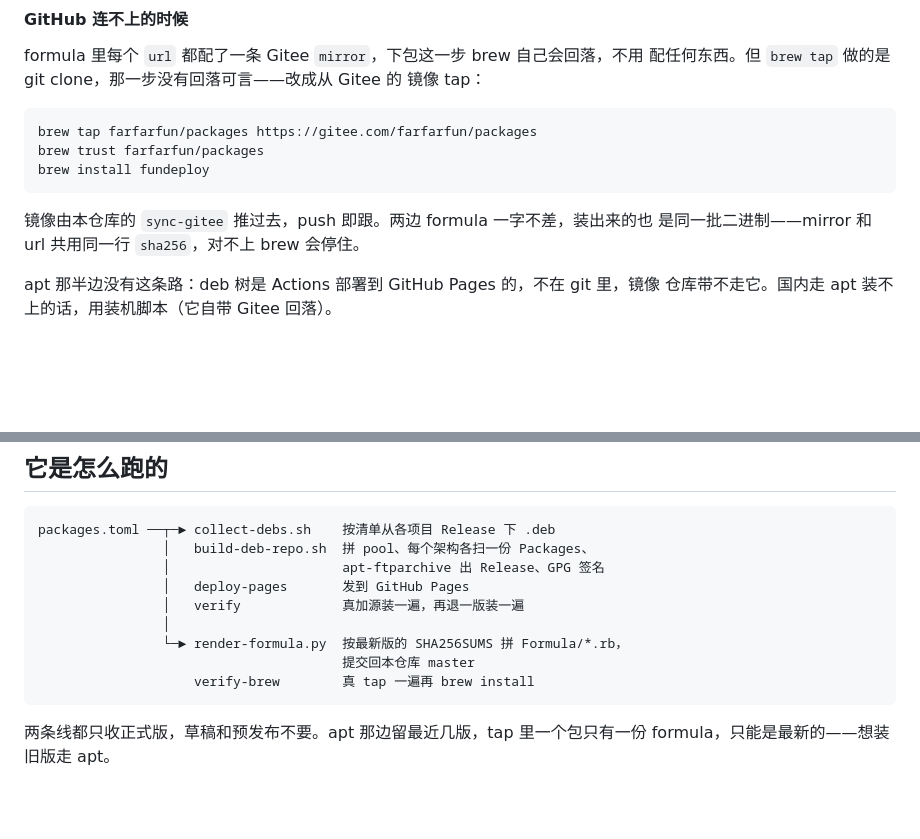
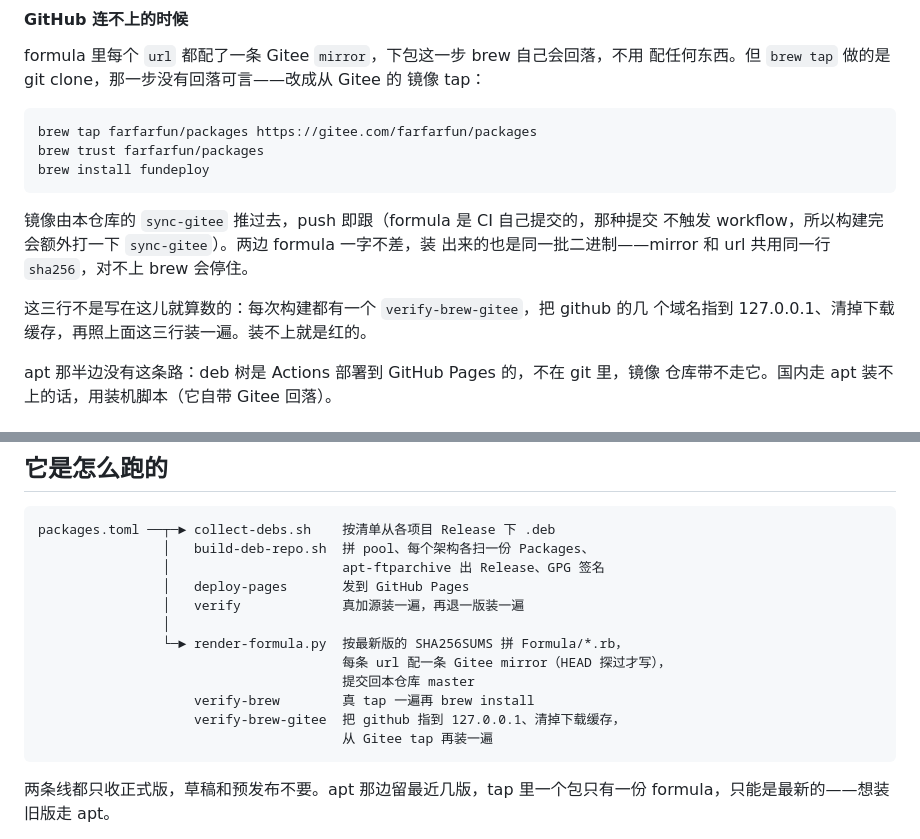
Before and after one commit to farfarfun/packages, a Markdown page: README.md, 2 parts joined by grey strips. GitHub-like rendering; blank space fills up the shorter version.

Commit message:
docs: 补上 verify-brew-gitee 和构建后补打 sync-gitee 这两处
Co-Authored-By: Claude Opus 5 <noreply@anthropic.com>

````diff
--- a/README.md
+++ b/README.md
@@ -49,8 +49,12 @@ brew trust farfarfun/packages
 brew install fundeploy
 ```
 
-镜像由本仓库的 `sync-gitee` 推过去，push 即跟。两边 formula 一字不差，装出来的也
-是同一批二进制——mirror 和 url 共用同一行 `sha256`，对不上 brew 会停住。
+镜像由本仓库的 `sync-gitee` 推过去，push 即跟（formula 是 CI 自己提交的，那种提交
+不触发 workflow，所以构建完会额外打一下 `sync-gitee`）。两边 formula 一字不差，装
+出来的也是同一批二进制——mirror 和 url 共用同一行 `sha256`，对不上 brew 会停住。
+
+这三行不是写在这儿就算数的：每次构建都有一个 `verify-brew-gitee`，把 github 的几
+个域名指到 127.0.0.1、清掉下载缓存，再照上面这三行装一遍。装不上就是红的。
 
 apt 那半边没有这条路：deb 树是 Actions 部署到 GitHub Pages 的，不在 git 里，镜像
 仓库带不走它。国内走 apt 装不上的话，用装机脚本（它自带 Gitee 回落）。
@@ -111,8 +115,11 @@ packages.toml ──┬─► collect-debs.sh    按清单从各项目 Release
                 │   verify             真加源装一遍，再退一版装一遍
                 │
                 └─► render-formula.py  按最新版的 SHA256SUMS 拼 Formula/*.rb，
+                                       每条 url 配一条 Gitee mirror（HEAD 探过才写），
                                        提交回本仓库 master
                     verify-brew        真 tap 一遍再 brew install
+                    verify-brew-gitee  把 github 指到 127.0.0.1、清掉下载缓存，
+                                       从 Gitee tap 再装一遍
 ```
 
 两条线都只收正式版，草稿和预发布不要。apt 那边留最近几版，tap 里一个包只有一份
````
